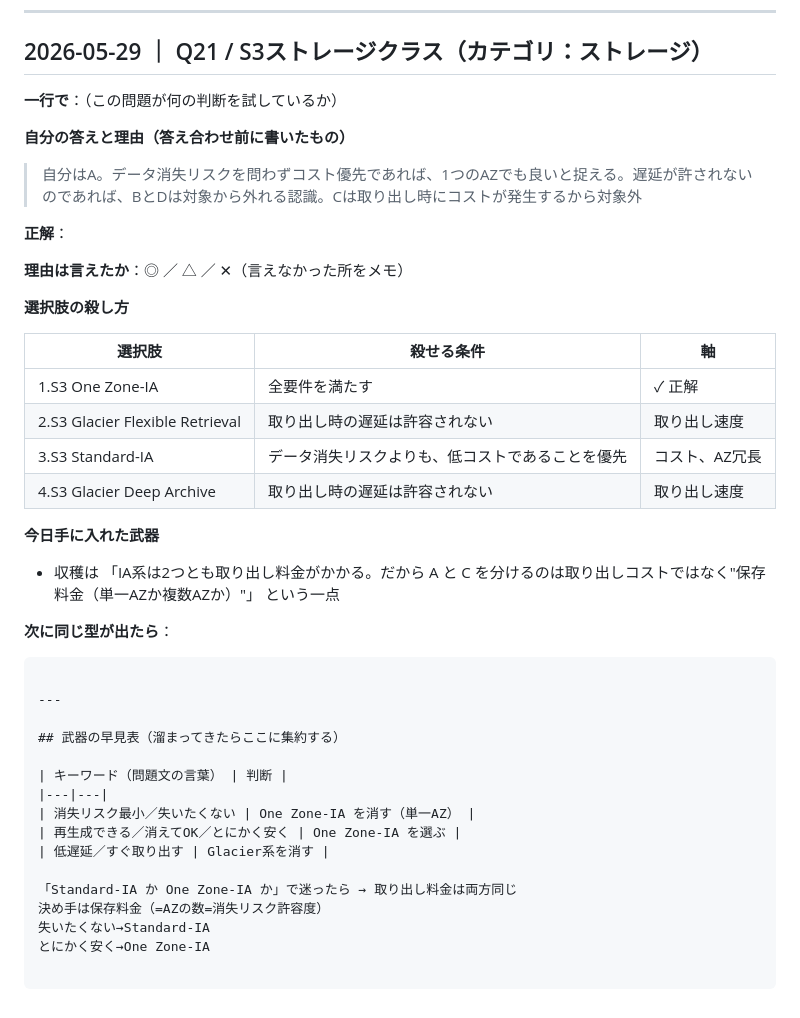
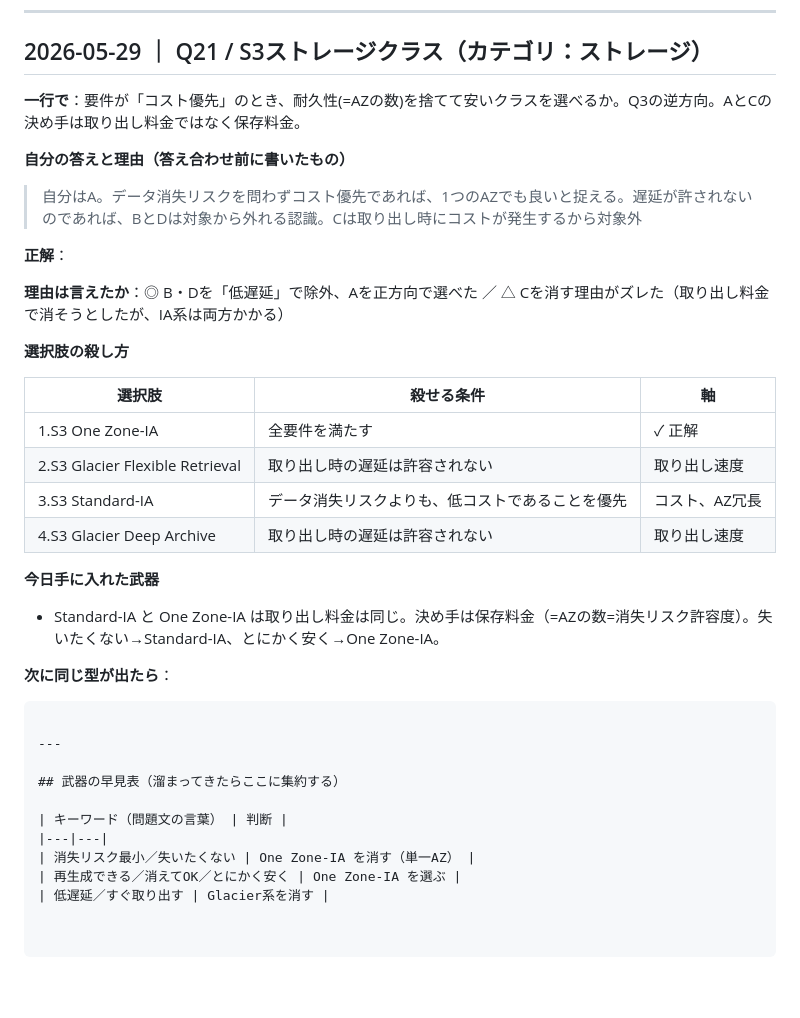
Before and after one commit to baker1129/aws-saa-study, a Markdown page: exam-patterns/間違いノート.md, the part around the change. GitHub-like rendering; blank space fills up the shorter version.

````diff
--- a/exam-patterns/間違いノート.md
+++ b/exam-patterns/間違いノート.md
@@ -46,14 +46,14 @@ SAAの問題は、ほぼ必ず **選択肢ごとに「殺せる条件」が1つ
 
 ## 2026-05-29 ｜ Q21 / S3ストレージクラス（カテゴリ：ストレージ）
 
-**一行で**：（この問題が何の判断を試しているか）
+**一行で**：要件が「コスト優先」のとき、耐久性(=AZの数)を捨てて安いクラスを選べるか。Q3の逆方向。AとCの決め手は取り出し料金ではなく保存料金。
 
 **自分の答えと理由（答え合わせ前に書いたもの）**
 > 自分はA。データ消失リスクを問わずコスト優先であれば、1つのAZでも良いと捉える。遅延が許されないのであれば、BとDは対象から外れる認識。Cは取り出し時にコストが発生するから対象外
 
 **正解**：
 
-**理由は言えたか**：◎ ／ △ ／ ✕（言えなかった所をメモ）
+**理由は言えたか**：◎ B・Dを「低遅延」で除外、Aを正方向で選べた ／ △ Cを消す理由がズレた（取り出し料金で消そうとしたが、IA系は両方かかる）
 
 **選択肢の殺し方**
 
@@ -65,7 +65,7 @@ SAAの問題は、ほぼ必ず **選択肢ごとに「殺せる条件」が1つ
 | 4.S3 Glacier Deep Archive |取り出し時の遅延は許容されない |取り出し速度 |
 
 **今日手に入れた武器**
-- 収穫は 「IA系は2つとも取り出し料金がかかる。だから A と C を分けるのは取り出しコストではなく"保存料金（単一AZか複数AZか）"」 という一点
+- Standard-IA と One Zone-IA は取り出し料金は同じ。決め手は保存料金（=AZの数=消失リスク許容度）。失いたくない→Standard-IA、とにかく安く→One Zone-IA。
 
 **次に同じ型が出たら**：
 ```
@@ -79,8 +79,3 @@ SAAの問題は、ほぼ必ず **選択肢ごとに「殺せる条件」が1つ
 | 消失リスク最小／失いたくない | One Zone-IA を消す（単一AZ） |
 | 再生成できる／消えてOK／とにかく安く | One Zone-IA を選ぶ |
 | 低遅延／すぐ取り出す | Glacier系を消す |
-
-「Standard-IA か One Zone-IA か」で迷ったら → 取り出し料金は両方同じ
-決め手は保存料金（=AZの数=消失リスク許容度）
-失いたくない→Standard-IA
-とにかく安く→One Zone-IA
````
